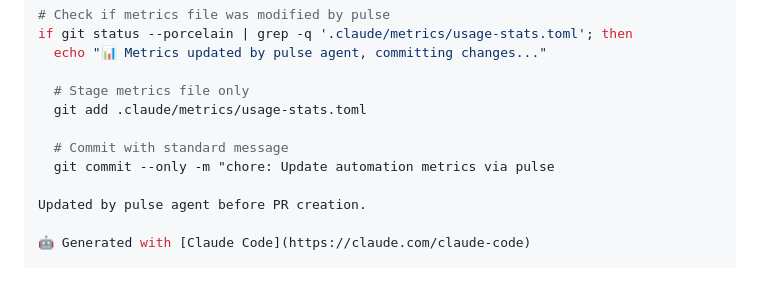
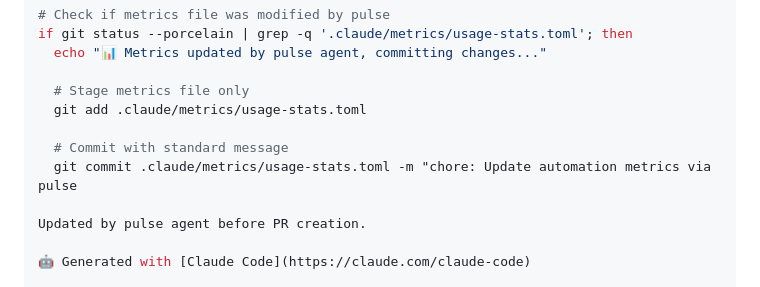
Before and after one commit to lucasxf/wine-reviewer, a Markdown page: .claude/commands/create-pr.md, the part around the change. Rendered like a GitHub page.

Commit message:
fixed commit command on create-pr

```diff
--- a/.claude/commands/create-pr.md
+++ b/.claude/commands/create-pr.md
@@ -119,7 +119,7 @@ if git status --porcelain | grep -q '.claude/metrics/usage-stats.toml'; then
   git add .claude/metrics/usage-stats.toml
 
   # Commit with standard message
-  git commit --only -m "chore: Update automation metrics via pulse
+  git commit .claude/metrics/usage-stats.toml -m "chore: Update automation metrics via pulse
 
 Updated by pulse agent before PR creation.
 
```
